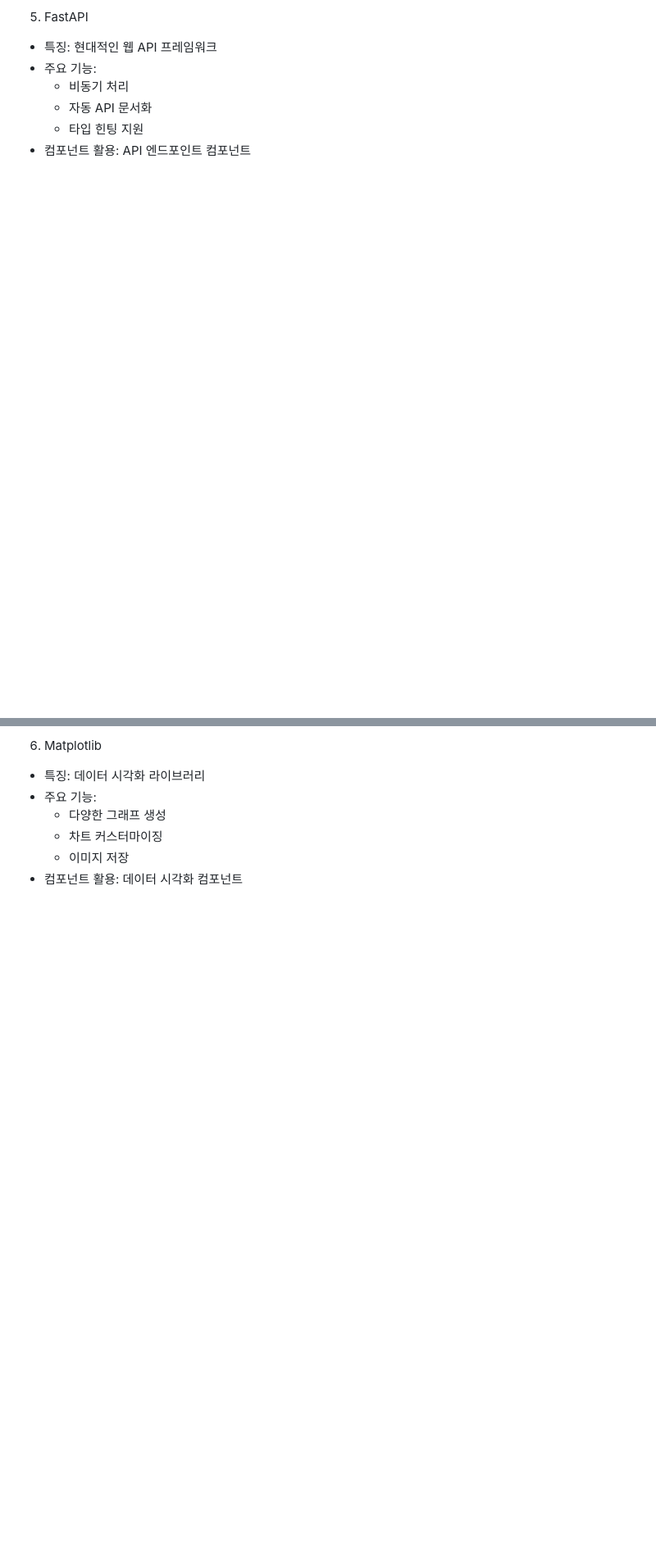
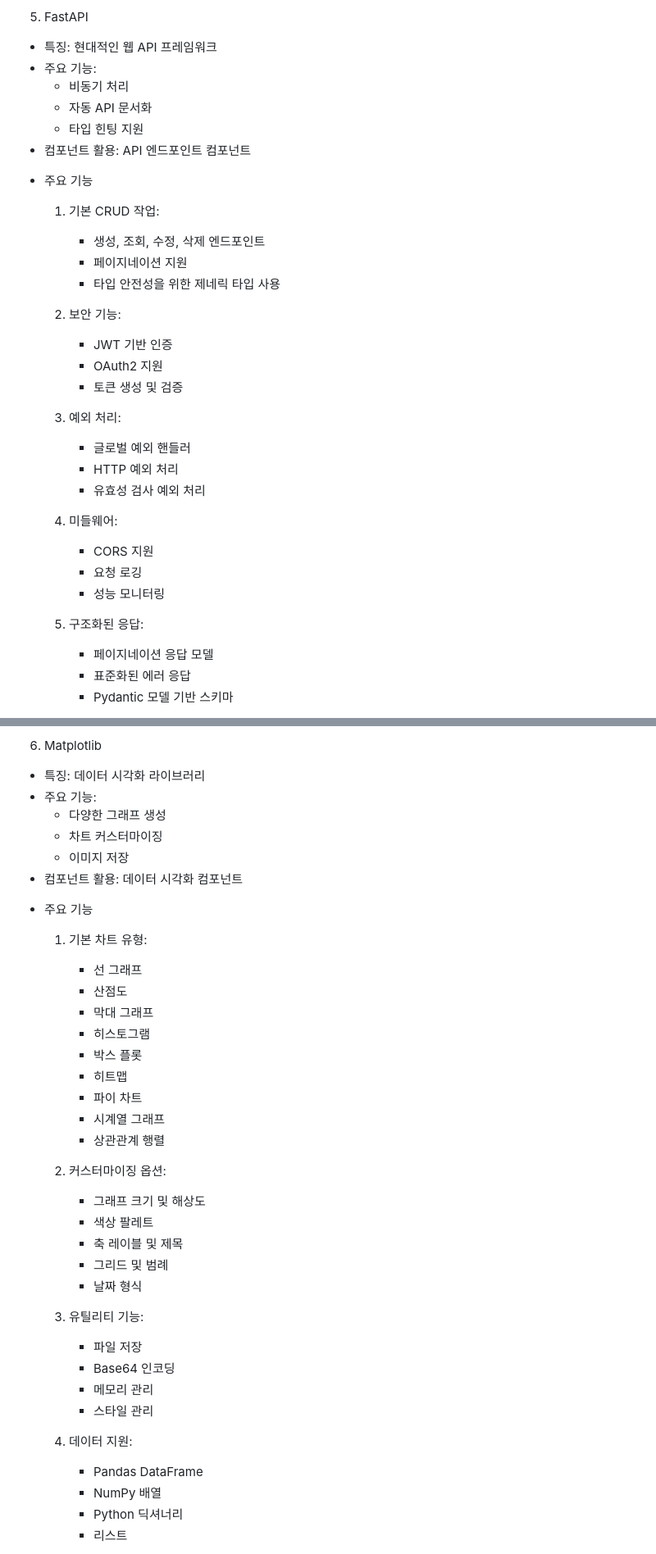
Before and after one commit to jewook-an/PythonCom, a Markdown page: README.md, 2 parts joined by grey strips. Shown: that part at 82% size. GitHub-like rendering; blank space fills up the shorter version.

```diff
--- a/README.md
+++ b/README.md
@@ -55,3 +151,30 @@
   * 타입 힌팅 지원
 - 컴포넌트 활용: API 엔드포인트 컴포넌트
 
+* 주요 기능
+
+  1. 기본 CRUD 작업:
+     - 생성, 조회, 수정, 삭제 엔드포인트
+     - 페이지네이션 지원
+     - 타입 안전성을 위한 제네릭 타입 사용
+
+  2. 보안 기능:
+     - JWT 기반 인증
+     - OAuth2 지원
+     - 토큰 생성 및 검증
+
+  3. 예외 처리:
+     - 글로벌 예외 핸들러
+     - HTTP 예외 처리
+     - 유효성 검사 예외 처리
+
+  4. 미들웨어:
+     - CORS 지원
+     - 요청 로깅
+     - 성능 모니터링
+
+  5. 구조화된 응답:
+     - 페이지네이션 응답 모델
+     - 표준화된 에러 응답
+     - Pydantic 모델 기반 스키마
+
@@ -63,3 +195,35 @@
   * 이미지 저장
 - 컴포넌트 활용: 데이터 시각화 컴포넌트
 
+* 주요 기능
+
+  1. 기본 차트 유형:
+     - 선 그래프
+     - 산점도
+     - 막대 그래프
+     - 히스토그램
+     - 박스 플롯
+     - 히트맵
+     - 파이 차트
+     - 시계열 그래프
+     - 상관관계 행렬
+
+  2. 커스터마이징 옵션:
+     - 그래프 크기 및 해상도
+     - 색상 팔레트
+     - 축 레이블 및 제목
+     - 그리드 및 범례
+     - 날짜 형식
+
+  3. 유틸리티 기능:
+     - 파일 저장
+     - Base64 인코딩
+     - 메모리 관리
+     - 스타일 관리
+
+  4. 데이터 지원:
+     - Pandas DataFrame
+     - NumPy 배열
+     - Python 딕셔너리
+     - 리스트
+
```
Also changed, not shown: other parts of README.md (+143 -2 lines).
